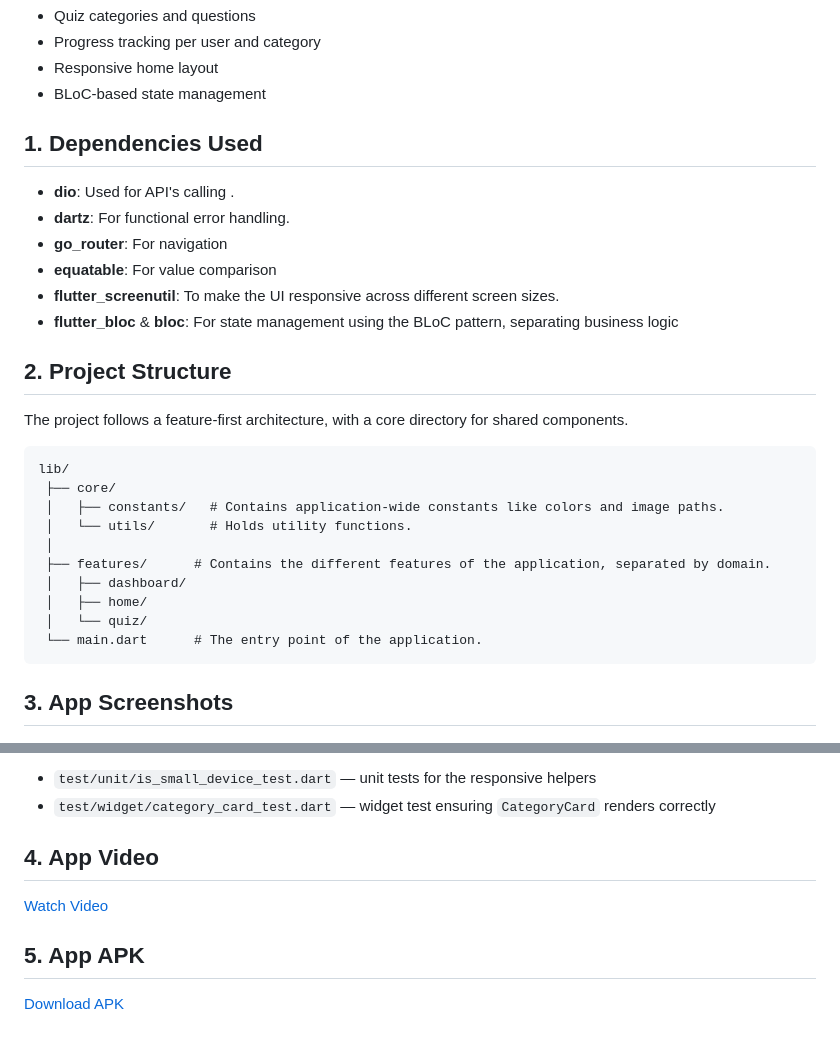
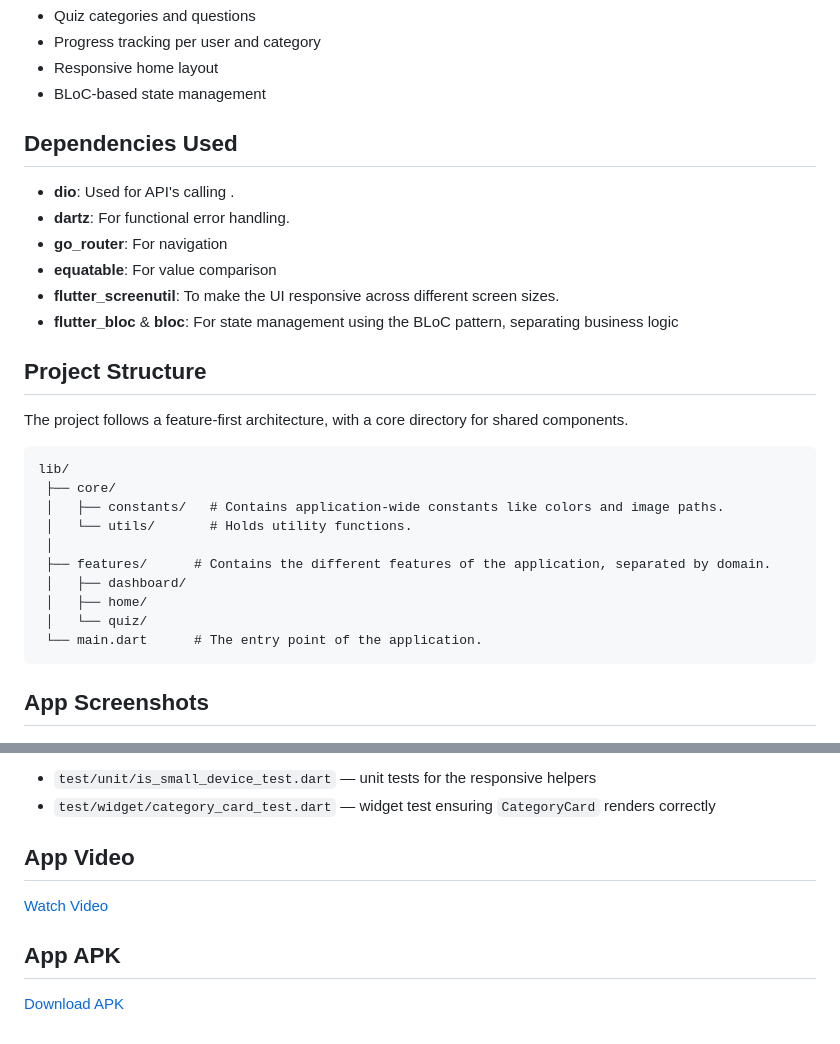
Before and after one commit to saad-lashari/quiz_learning_app, a Markdown page: README.md, 2 parts joined by grey strips. Drawn GitHub-style.

````diff
--- a/README.md
+++ b/README.md
@@ -8,7 +8,7 @@ Lightweight Flutter quiz app demonstrating a feature-first architecture, BLoC st
 - Responsive home layout
 - BLoC-based state management
 
-## 1. Dependencies Used
+## Dependencies Used
 
 *   **dio**: Used for API's calling .
 *   **dartz**: For functional error handling.
@@ -17,7 +17,7 @@ Lightweight Flutter quiz app demonstrating a feature-first architecture, BLoC st
 *   **flutter_screenutil**: To make the UI responsive across different screen sizes.
 *   **flutter_bloc** & **bloc**: For state management using the BLoC pattern, separating business logic
 
-## 2. Project Structure
+## Project Structure
 
 The project follows a feature-first architecture, with a core directory for shared components.
 
@@ -34,7 +34,7 @@ lib/
  └── main.dart      # The entry point of the application.
 ```
 
-## 3. App Screenshots
+## App Screenshots
 
 <p align="center">
   <img src="srcreenshots/1.png" alt="Home Page" width="200" style="margin: 10px; border-radius: 12px; box-shadow: 0 2px 8px rgba(0,0,0,0.1);"/>
@@ -91,12 +91,12 @@ Tests added:
 - `test/widget/category_card_test.dart` — widget test ensuring `CategoryCard` renders correctly
 
 
-## 4. App Video
+## App Video
 
 [Watch Video](https://drive.google.com/file/d/1XMYIClpZ3I_b8HnW0EixswzD9HuyfU4Y/view?usp=drive_link)
 
 
 
-## 5. App APK
+## App APK
 
 [Download APK](https://drive.google.com/file/d/1ga7Gi0dNBD1U2rc5F-IbzIGycNAZzbgy/view?usp=sharing)
````
